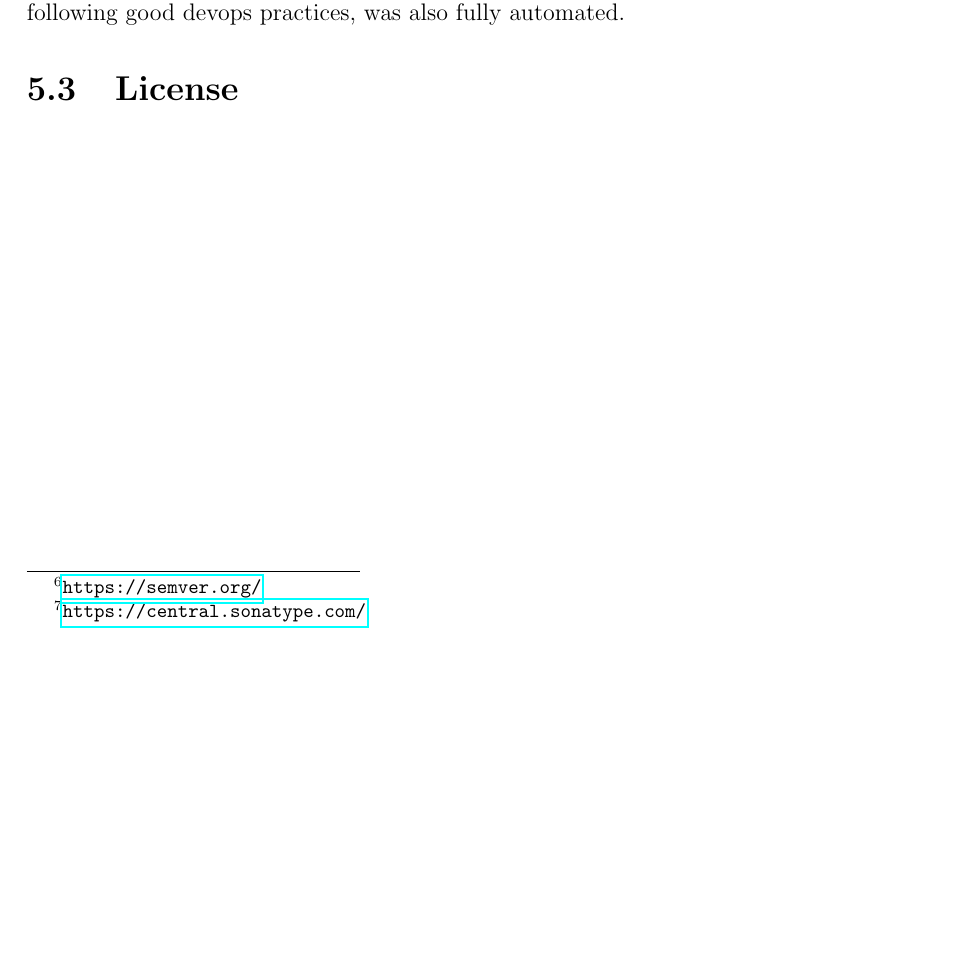
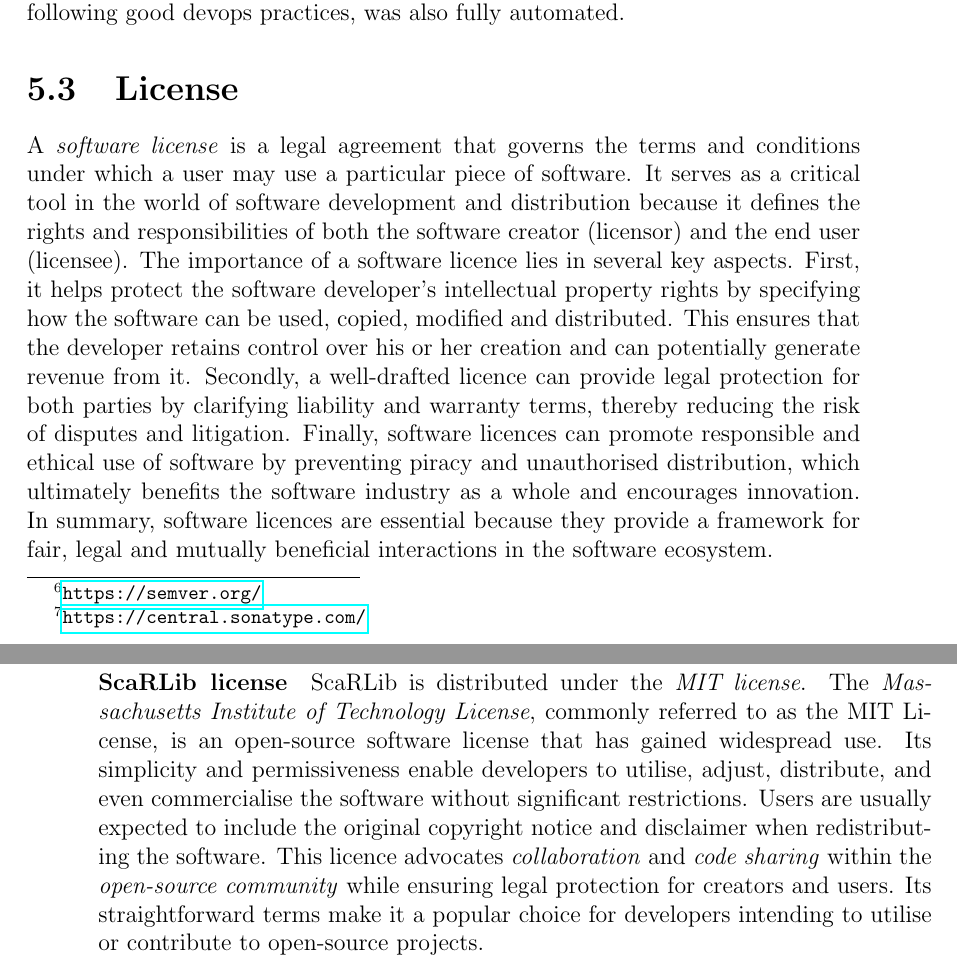
Before and after one commit to davidedomini/master-thesis-scarlib, a LaTeX thesis (thesis-main.tex): part of page 55 of 68 before the commit and two parts of pages 55 and 56 of 68 after it, the two joined at a grey line, cut so that both start at the same text, the shorter picture padded with empty space. Compiled offline with pdfLaTeX.

Commit message:
feat: more add license description

```diff
--- a/thesis-main.tex
+++ b/thesis-main.tex
@@ -1223,6 +1223,26 @@ With regard to the \emph{release} of the software, on the other hand, it was dec
 
 \section{License}
 
+A \emph{software license} is a legal agreement that governs the terms and conditions under which a user may use a particular piece of software.
+    It serves as a critical tool in the world of software development and distribution because it defines the rights and responsibilities of both
+    the software creator (licensor) and the end user (licensee). The importance of a software licence lies in several key aspects.
+    First, it helps protect the software developer's intellectual property rights by specifying how the software can be used, copied,
+    modified and distributed. This ensures that the developer retains control over his or her creation and can potentially generate
+    revenue from it. Secondly, a well-drafted licence can provide legal protection for both parties by clarifying liability and warranty
+    terms, thereby reducing the risk of disputes and litigation. Finally, software licences can promote responsible and ethical use of
+    software by preventing piracy and unauthorised distribution, which ultimately benefits the software industry as a whole and
+    encourages innovation. In summary, software licences are essential because they provide a framework for fair, legal and mutually
+    beneficial interactions in the software ecosystem.
+
+\paragraph{ScaRLib license}
+ScaRLib is distributed under the \emph{MIT license}.
+The \emph{Massachusetts Institute of Technology License}, commonly referred to as the MIT License, is an open-source software license
+    that has gained widespread use. Its simplicity and permissiveness enable developers to utilise, adjust, distribute, and even
+    commercialise the software without significant restrictions. Users are usually expected to include the original copyright notice
+    and disclaimer when redistributing the software. This licence advocates \emph{collaboration} and \emph{code sharing}
+    within the \emph{open-source community} while ensuring legal protection for creators and users. Its straightforward terms make it a
+    popular choice for developers intending to utilise or contribute to open-source projects.
+
 %----------------------------------------------------------------------------------------
 \chapter{Validation}
 \label{chap:validation}
```
Also changed, not shown: front.tex (+1 -2 lines).
